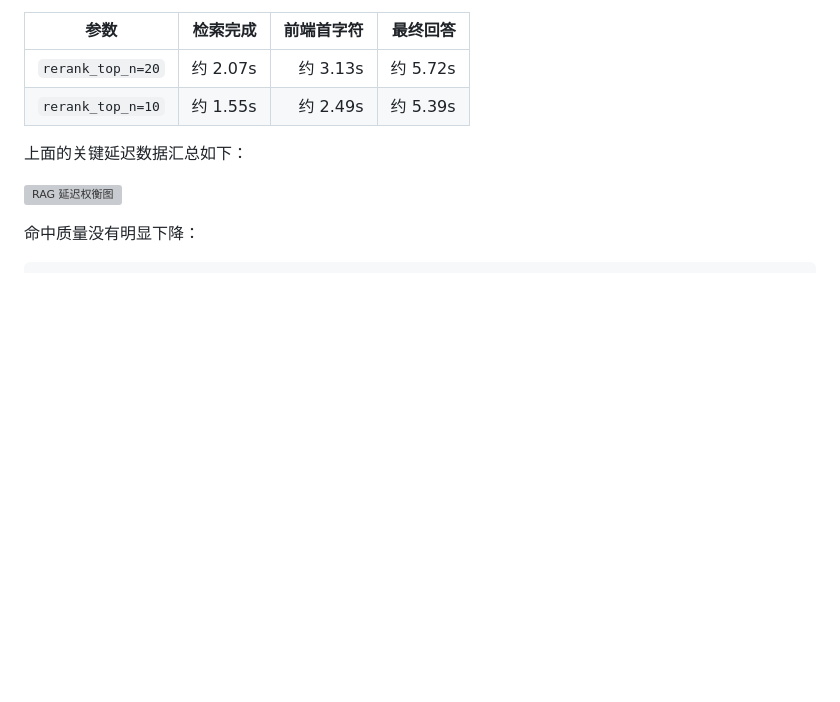
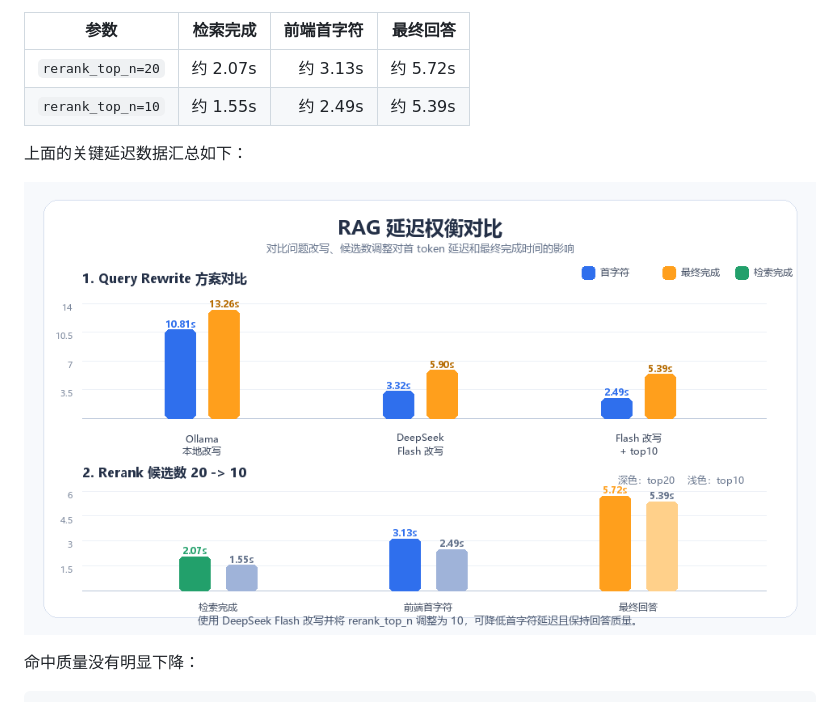
Before and after one commit to shein341/livestream-helper, a Markdown page: README.md, the part around the change. Drawn GitHub-style; pictures changed too: docs/assets/latency-tradeoff.png (added); blank space fills up the shorter version; grey boxes are pictures that could not be loaded.

Commit message:
Use PNG for README latency chart

```diff
--- a/README.md
+++ b/README.md
@@ -145,7 +145,7 @@ Reranker 能显著降低误召回风险，但它的耗时和候选片段数近
 
 上面的关键延迟数据汇总如下：
 
-![RAG 延迟权衡图](docs/assets/latency-tradeoff.svg)
+![RAG 延迟权衡图](docs/assets/latency-tradeoff.png)
 
 命中质量没有明显下降：
 
```
